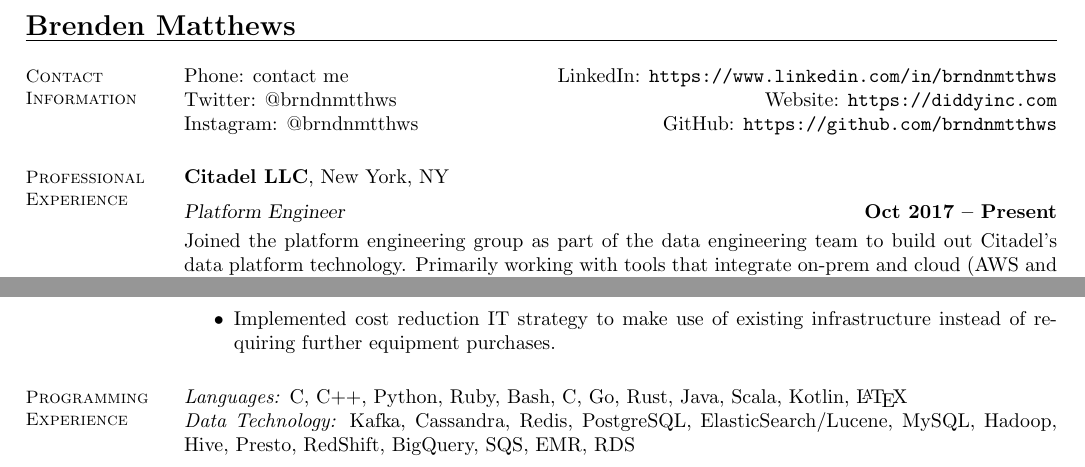
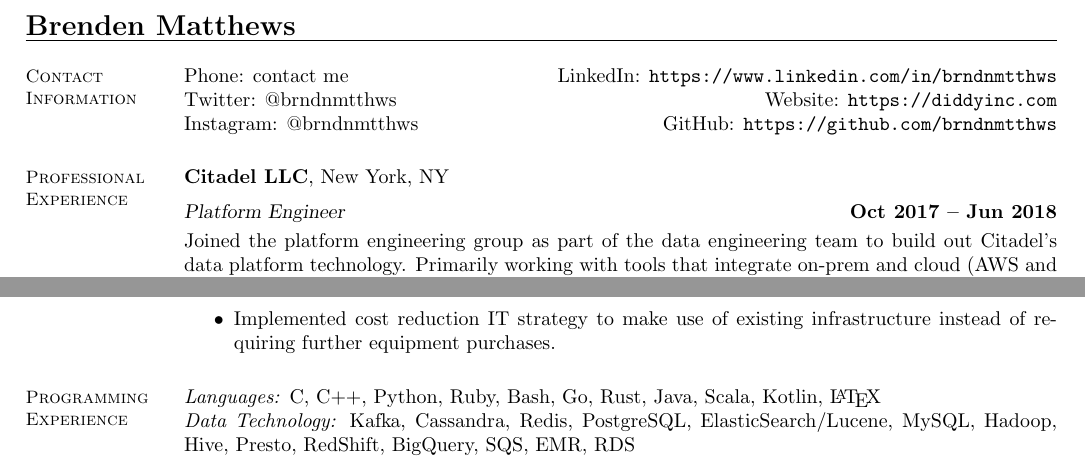
Before and after one commit to brndnmtthws/resume, a LaTeX CV (resume.tex): two parts of pages 1 and 2 of 2, joined at a grey line, cut so that both start at the same text. Compiled offline with pdfLaTeX.

Commit message:
Remove duplicate reference to C (fixes #1).

```diff
--- a/resume.tex
+++ b/resume.tex
@@ -13,7 +13,7 @@
     \section{\mysidestyle Professional\\Experience}
 
     \textbf{Citadel LLC}, New York, NY \vspace{2mm}\\\vspace{1mm}%
-    \textsl{Platform Engineer} \hfill \textbf{Oct 2017 -- Present}\\
+    \textsl{Platform Engineer} \hfill \textbf{Oct 2017 -- Jun 2018}\\
     Joined the platform engineering group as part of the data engineering
     team to build out Citadel's data platform technology. Primarily working
     with tools that integrate on-prem and cloud (AWS and GCE) data
@@ -83,7 +83,7 @@
 
     \section{\mysidestyle Programming\\Experience}
 
-    \emph{Languages:} C, C++, Python, Ruby, Bash, C, Go, Rust, Java, Scala, Kotlin, \LaTeX \\
+    \emph{Languages:} C, C++, Python, Ruby, Bash, Go, Rust, Java, Scala, Kotlin, \LaTeX \\
     \emph{Data Technology:} Kafka, Cassandra, Redis, PostgreSQL, ElasticSearch/Lucene,
      MySQL, Hadoop, Hive, Presto, RedShift, BigQuery, SQS, EMR, RDS
 
```
Also changed, not shown: resume.pdf.
